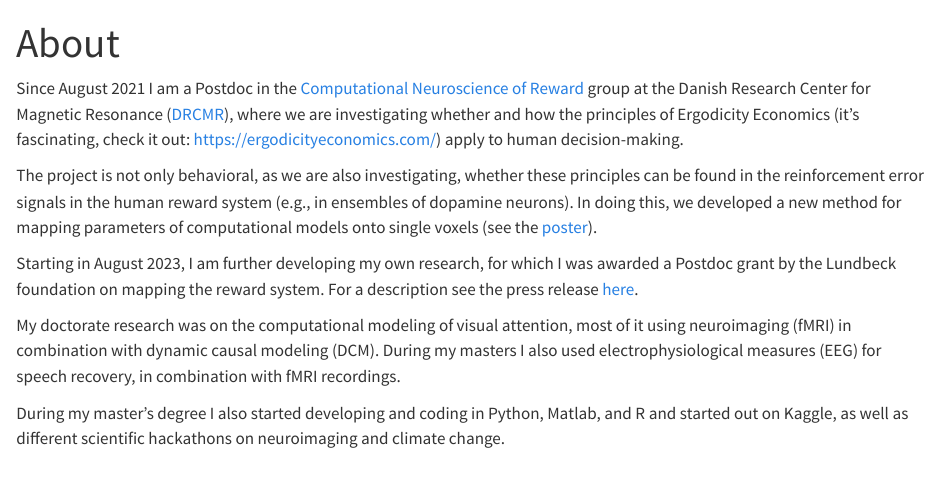
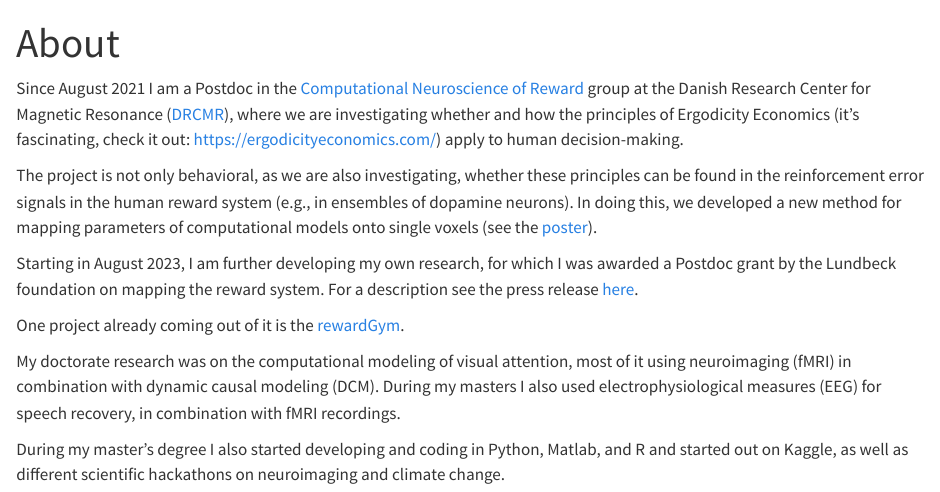
Before and after one commit to SRSteinkamp/srsteinkamp.github.io, a Quarto document (about.qmd): the page in a window 1100 px wide, from its top. Rendered offline with R 4.5, knitr and Pandoc in place of Quarto, with nearby package versions.

Commit message:
adding reward map to main page

```diff
--- a/about.qmd
+++ b/about.qmd
@@ -11,6 +11,8 @@ developed a new method for mapping parameters of computational models onto singl
 Starting in August 2023, I am further developing my own research, for which I was awarded a Postdoc grant by the Lundbeck foundation on mapping the reward
 system. For a description see the press release [here](https://lundbeckfonden.com/en/does-cognition-use-a-common-reward-map-an-fmri-study-of-reward-across-multiple-cognitive-tasks).
 
+One project already coming out of it is the [rewardGym](https://rewardmap.github.io/rewardGym/).
+
 My doctorate research was on the computational modeling of visual attention, most of it using neuroimaging (fMRI) in combination with dynamic causal modeling (DCM). During my masters I also used electrophysiological measures (EEG) for speech recovery, in combination with fMRI recordings.
 
 During my master's degree I also started developing and coding in Python, Matlab, and R and started out on Kaggle, as well as different scientific hackathons on neuroimaging and climate change.
```
